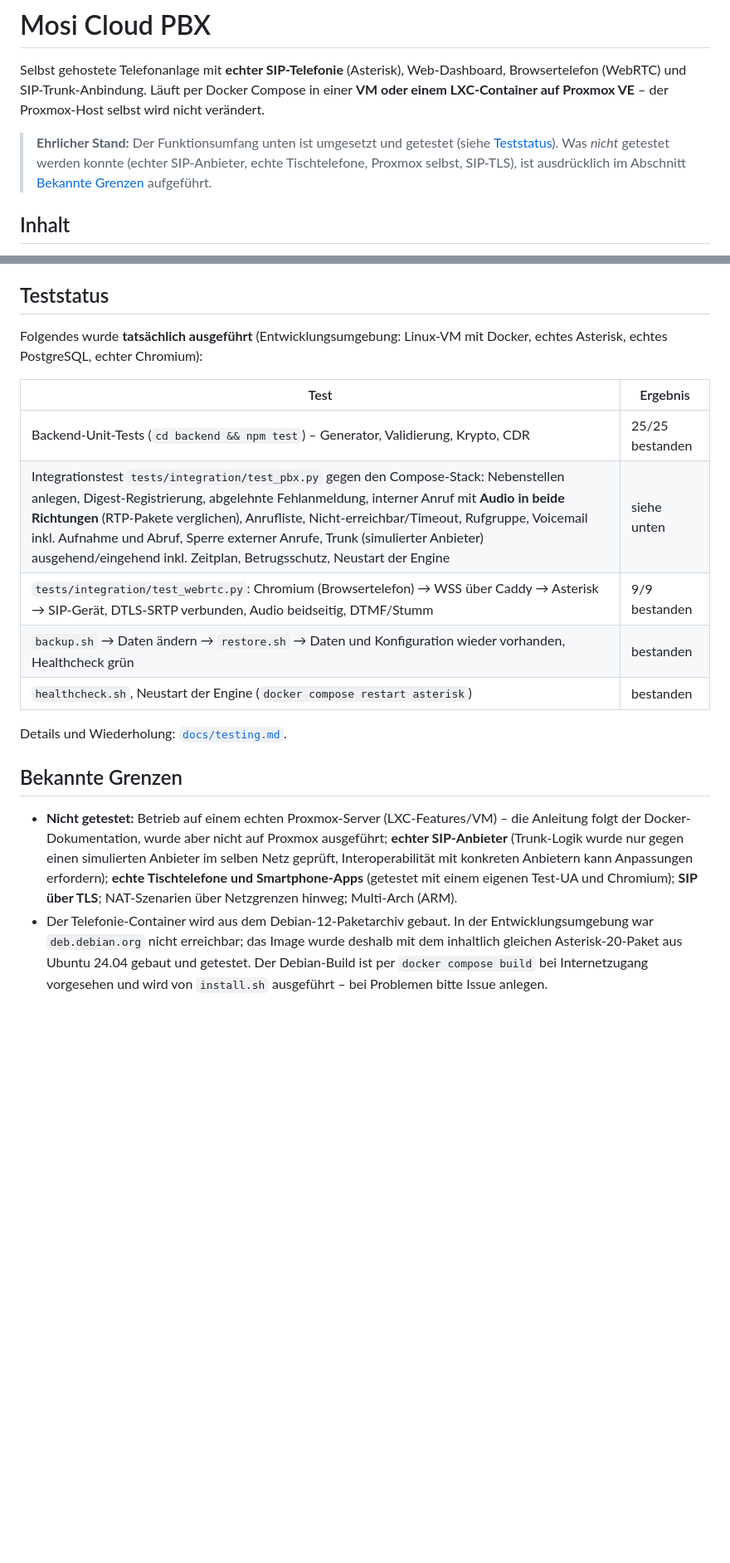
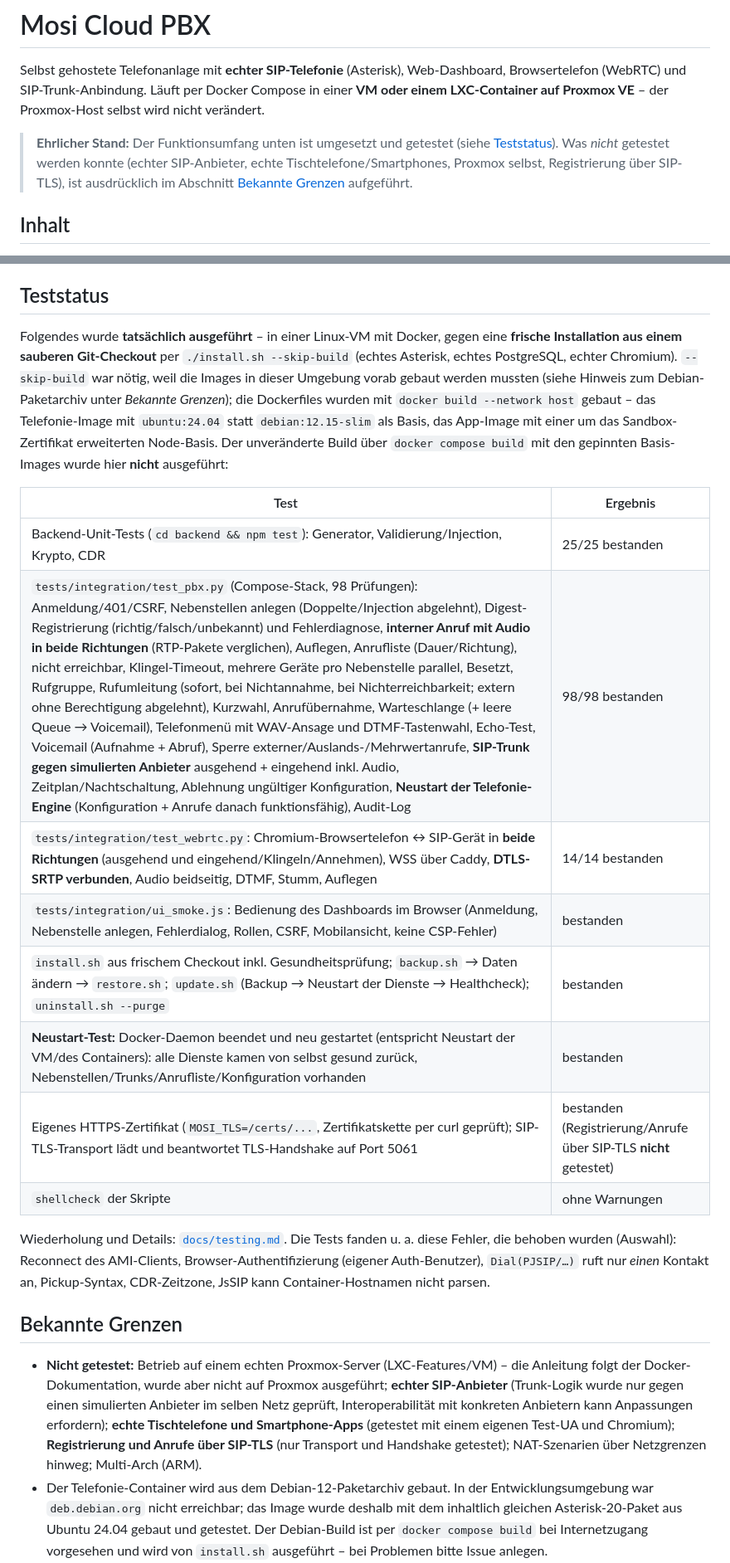
Before and after one commit to Mosi-pro/Telefonanlage-Mosi, a Markdown page: README.md, 2 parts joined by grey strips. Shown at 83% size. GitHub-like rendering; blank space fills up the shorter version.

Commit message:
Doku: Teststatus mit tatsaechlichen Ergebnissen
Co-Authored-By: Claude Sonnet 5.5 <noreply@anthropic.com>
Claude-Session: https://claude.ai/code/session_01L36vES1WMY56vvR3jxvcmZ

```diff
--- a/README.md
+++ b/README.md
@@ -5,7 +5,7 @@ SIP-Trunk-Anbindung. Läuft per Docker Compose in einer **VM oder einem LXC-Cont
 Proxmox-Host selbst wird nicht verändert.
 
 > **Ehrlicher Stand:** Der Funktionsumfang unten ist umgesetzt und getestet (siehe [Teststatus](#teststatus)).
-> Was *nicht* getestet werden konnte (echter SIP-Anbieter, echte Tischtelefone, Proxmox selbst, SIP-TLS), ist
+> Was *nicht* getestet werden konnte (echter SIP-Anbieter, echte Tischtelefone/Smartphones, Proxmox selbst, Registrierung über SIP-TLS), ist
 > ausdrücklich im Abschnitt [Bekannte Grenzen](#bekannte-grenzen) aufgeführt.
 
 ## Inhalt
@@ -135,21 +135,24 @@ Siehe [`docs/troubleshooting.md`](docs/troubleshooting.md): Installation (LXC/Do
 
 ## Teststatus
 
-Folgendes wurde **tatsächlich ausgeführt** (Entwicklungsumgebung: Linux-VM mit Docker, echtes Asterisk, echtes PostgreSQL, echter Chromium):
+Folgendes wurde **tatsächlich ausgeführt** – in einer Linux-VM mit Docker, gegen eine **frische Installation aus einem sauberen Git-Checkout** per `./install.sh --skip-build` (echtes Asterisk, echtes PostgreSQL, echter Chromium). `--skip-build` war nötig, weil die Images in dieser Umgebung vorab gebaut werden mussten (siehe Hinweis zum Debian-Paketarchiv unter *Bekannte Grenzen*); die Dockerfiles wurden mit `docker build --network host` gebaut – das Telefonie-Image mit `ubuntu:24.04` statt `debian:12.15-slim` als Basis, das App-Image mit einer um das Sandbox-Zertifikat erweiterten Node-Basis. Der unveränderte Build über `docker compose build` mit den gepinnten Basis-Images wurde hier **nicht** ausgeführt:
 
 | Test | Ergebnis |
 |---|---|
-| Backend-Unit-Tests (`cd backend && npm test`) – Generator, Validierung, Krypto, CDR | 25/25 bestanden |
-| Integrationstest `tests/integration/test_pbx.py` gegen den Compose-Stack: Nebenstellen anlegen, Digest-Registrierung, abgelehnte Fehlanmeldung, interner Anruf mit **Audio in beide Richtungen** (RTP-Pakete verglichen), Anrufliste, Nicht-erreichbar/Timeout, Rufgruppe, Voicemail inkl. Aufnahme und Abruf, Sperre externer Anrufe, Trunk (simulierter Anbieter) ausgehend/eingehend inkl. Zeitplan, Betrugsschutz, Neustart der Engine | siehe unten |
-| `tests/integration/test_webrtc.py`: Chromium (Browsertelefon) → WSS über Caddy → Asterisk → SIP-Gerät, DTLS-SRTP verbunden, Audio beidseitig, DTMF/Stumm | 9/9 bestanden |
-| `backup.sh` → Daten ändern → `restore.sh` → Daten und Konfiguration wieder vorhanden, Healthcheck grün | bestanden |
-| `healthcheck.sh`, Neustart der Engine (`docker compose restart asterisk`) | bestanden |
+| Backend-Unit-Tests (`cd backend && npm test`): Generator, Validierung/Injection, Krypto, CDR | 25/25 bestanden |
+| `tests/integration/test_pbx.py` (Compose-Stack, 98 Prüfungen): Anmeldung/401/CSRF, Nebenstellen anlegen (Doppelte/Injection abgelehnt), Digest-Registrierung (richtig/falsch/unbekannt) und Fehlerdiagnose, **interner Anruf mit Audio in beide Richtungen** (RTP-Pakete verglichen), Auflegen, Anrufliste (Dauer/Richtung), nicht erreichbar, Klingel-Timeout, mehrere Geräte pro Nebenstelle parallel, Besetzt, Rufgruppe, Rufumleitung (sofort, bei Nichtannahme, bei Nichterreichbarkeit; extern ohne Berechtigung abgelehnt), Kurzwahl, Anrufübernahme, Warteschlange (+ leere Queue → Voicemail), Telefonmenü mit WAV-Ansage und DTMF-Tastenwahl, Echo-Test, Voicemail (Aufnahme + Abruf), Sperre externer/Auslands-/Mehrwertanrufe, **SIP-Trunk gegen simulierten Anbieter** ausgehend + eingehend inkl. Audio, Zeitplan/Nachtschaltung, Ablehnung ungültiger Konfiguration, **Neustart der Telefonie-Engine** (Konfiguration + Anrufe danach funktionsfähig), Audit-Log | 98/98 bestanden |
+| `tests/integration/test_webrtc.py`: Chromium-Browsertelefon ↔ SIP-Gerät in **beide Richtungen** (ausgehend und eingehend/Klingeln/Annehmen), WSS über Caddy, **DTLS-SRTP verbunden**, Audio beidseitig, DTMF, Stumm, Auflegen | 14/14 bestanden |
+| `tests/integration/ui_smoke.js`: Bedienung des Dashboards im Browser (Anmeldung, Nebenstelle anlegen, Fehlerdialog, Rollen, CSRF, Mobilansicht, keine CSP-Fehler) | bestanden |
+| `install.sh` aus frischem Checkout inkl. Gesundheitsprüfung; `backup.sh` → Daten ändern → `restore.sh`; `update.sh` (Backup → Neustart der Dienste → Healthcheck); `uninstall.sh --purge` | bestanden |
+| **Neustart-Test:** Docker-Daemon beendet und neu gestartet (entspricht Neustart der VM/des Containers): alle Dienste kamen von selbst gesund zurück, Nebenstellen/Trunks/Anrufliste/Konfiguration vorhanden | bestanden |
+| Eigenes HTTPS-Zertifikat (`MOSI_TLS=/certs/...`, Zertifikatskette per curl geprüft); SIP-TLS-Transport lädt und beantwortet TLS-Handshake auf Port 5061 | bestanden (Registrierung/Anrufe über SIP-TLS **nicht** getestet) |
+| `shellcheck` der Skripte | ohne Warnungen |
 
-Details und Wiederholung: [`docs/testing.md`](docs/testing.md).
+Wiederholung und Details: [`docs/testing.md`](docs/testing.md). Die Tests fanden u. a. diese Fehler, die behoben wurden (Auswahl): Reconnect des AMI-Clients, Browser-Authentifizierung (eigener Auth-Benutzer), `Dial(PJSIP/…)` ruft nur *einen* Kontakt an, Pickup-Syntax, CDR-Zeitzone, JsSIP kann Container-Hostnamen nicht parsen.
 
 ## Bekannte Grenzen
 
-* **Nicht getestet:** Betrieb auf einem echten Proxmox-Server (LXC-Features/VM) – die Anleitung folgt der Docker-Dokumentation, wurde aber nicht auf Proxmox ausgeführt; **echter SIP-Anbieter** (Trunk-Logik wurde nur gegen einen simulierten Anbieter im selben Netz geprüft, Interoperabilität mit konkreten Anbietern kann Anpassungen erfordern); **echte Tischtelefone und Smartphone-Apps** (getestet mit einem eigenen Test-UA und Chromium); **SIP über TLS**; NAT-Szenarien über Netzgrenzen hinweg; Multi-Arch (ARM).
+* **Nicht getestet:** Betrieb auf einem echten Proxmox-Server (LXC-Features/VM) – die Anleitung folgt der Docker-Dokumentation, wurde aber nicht auf Proxmox ausgeführt; **echter SIP-Anbieter** (Trunk-Logik wurde nur gegen einen simulierten Anbieter im selben Netz geprüft, Interoperabilität mit konkreten Anbietern kann Anpassungen erfordern); **echte Tischtelefone und Smartphone-Apps** (getestet mit einem eigenen Test-UA und Chromium); **Registrierung und Anrufe über SIP-TLS** (nur Transport und Handshake getestet); NAT-Szenarien über Netzgrenzen hinweg; Multi-Arch (ARM).
 * Der Telefonie-Container wird aus dem Debian-12-Paketarchiv gebaut. In der Entwicklungsumgebung war `deb.debian.org` nicht erreichbar; das Image wurde deshalb mit dem inhaltlich gleichen Asterisk-20-Paket aus Ubuntu 24.04 gebaut und getestet. Der Debian-Build ist per `docker compose build` bei Internetzugang vorgesehen und wird von `install.sh` ausgeführt – bei Problemen bitte Issue anlegen.
 * Browsertelefonie braucht **HTTPS mit vertrauenswürdigem Zertifikat** und funktioniert über NAT/Mobilfunk nicht ohne VPN oder STUN/TURN. Sie funktioniert nicht „über jedes Netzwerk“.
 * Notrufe über VoIP sind nicht garantiert (Standort, Anbieter). Nicht als alleinige Notrufmöglichkeit verwenden.
```
